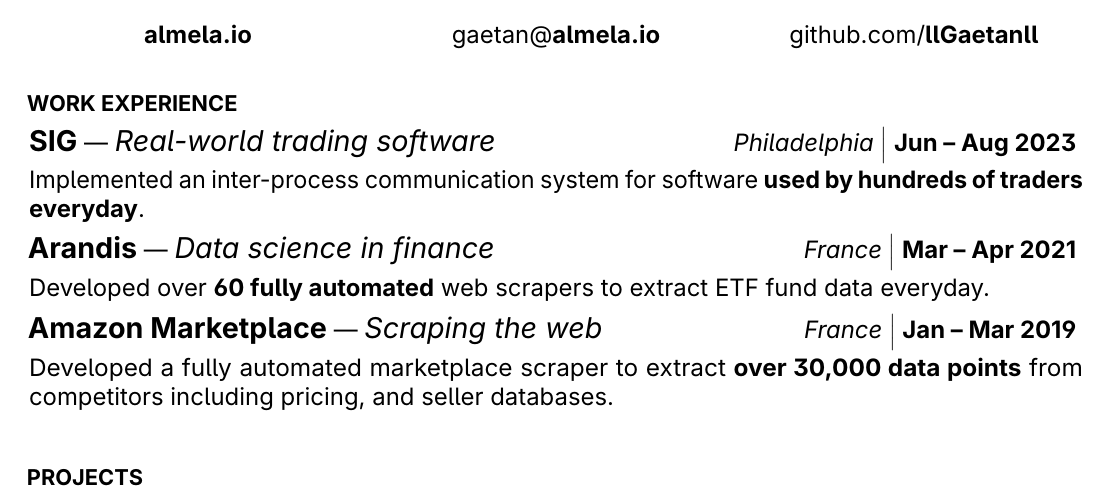
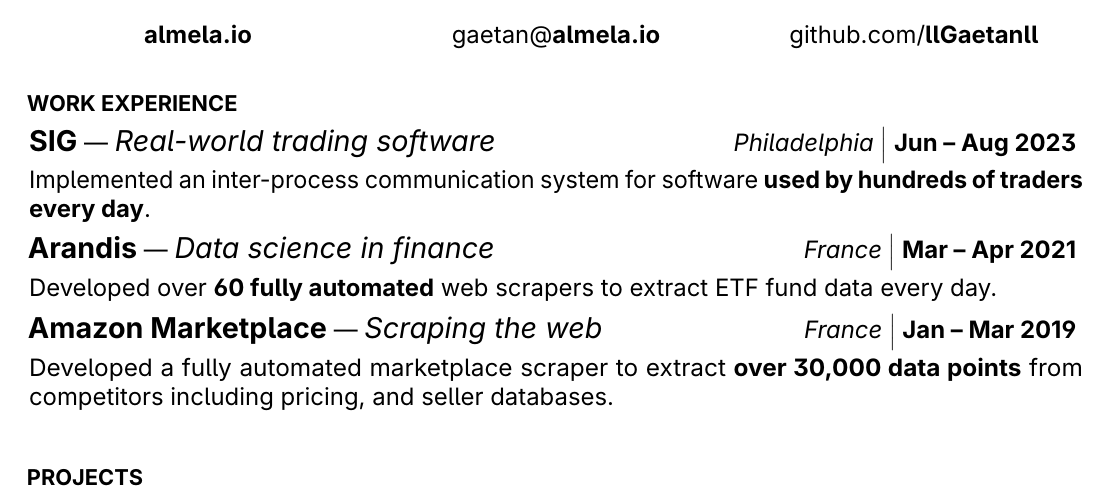
Before and after one commit to llGaetanll/cv, a LaTeX CV (cv.tex): part of the page, cut so that both start at the same text. Compiled offline with pdfLaTeX.

Commit message:
updated word everyday to every day

```diff
--- a/cv.tex
+++ b/cv.tex
@@ -129,7 +129,7 @@
     {}
     {
       Implemented an inter-process communication system for software {\bf used
-      by hundreds of traders everyday}.
+      by hundreds of traders every day}.
     }
 
     \bigtitle{Arandis}{Data science in finance}
@@ -138,7 +138,7 @@
     }
     {}
     {
-       Developed over {\bf 60 fully automated} web scrapers to extract ETF fund data everyday.
+       Developed over {\bf 60 fully automated} web scrapers to extract ETF fund data every day.
     }
 
     \bigtitle{Amazon Marketplace}{Scraping the web}
```
Also changed, not shown: cv.pdf.
